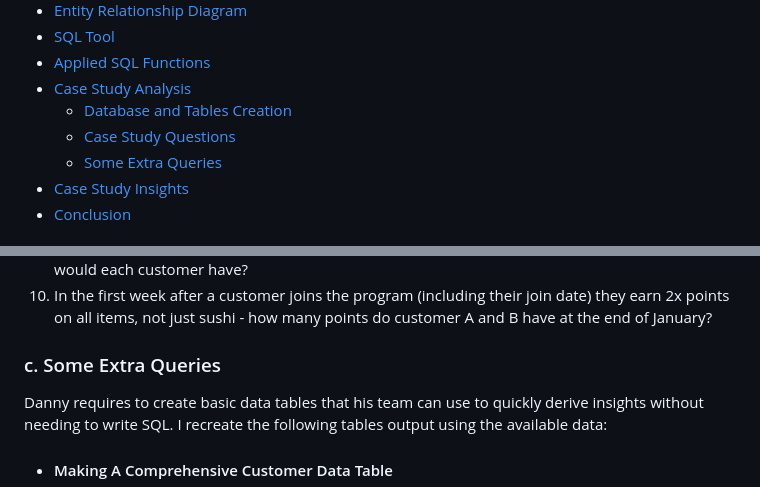
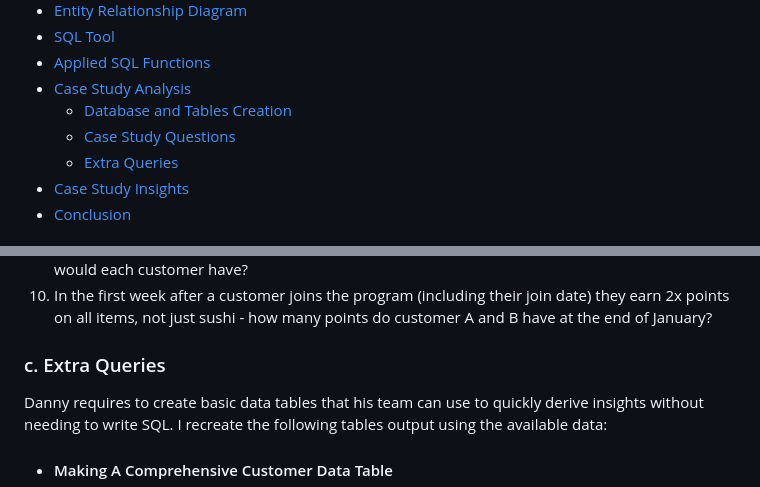
Before and after one commit to samia-dola/Customer-Behavior-Analysis, a Markdown page: README.md, 2 parts joined by grey strips. GitHub-like rendering.

```diff
--- a/README.md
+++ b/README.md
@@ -12,7 +12,7 @@
 - [Case Study Analysis](Case-Study-Analysis)
   - [Database and Tables Creation](Database-and-Tables-Creation)
   - [Case Study Questions](Case-Study-Questions)
-  - [Some Extra Queries](Some-Extra-Queries)
+  - [Extra Queries](Extra-Queries)
 - [Case Study Insights](Case-Study-Insights)
 - [Conclusion](Conclusion)
 
@@ -81,7 +81,7 @@ This section includes the "creation of database and tables" according to the inf
 9. If each $1 spent equates to 10 points and sushi has a 2x points multiplier - how many points would each customer have?
 10. In the first week after a customer joins the program (including their join date) they earn 2x points on all items, not just sushi - how many points do customer A and B have at the end of January?
 
-### c. Some Extra Queries
+### c. Extra Queries
 Danny requires to create basic data tables that his team can use to quickly derive insights without needing to write SQL.
 I recreate the following tables output using the available data:
 
```
